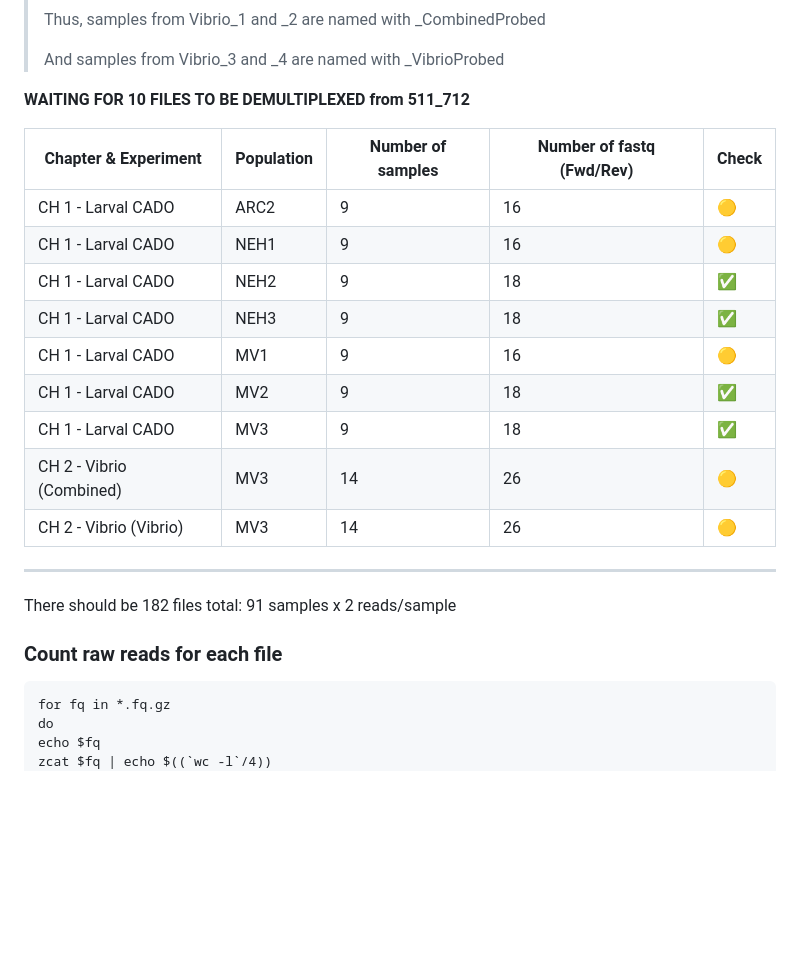
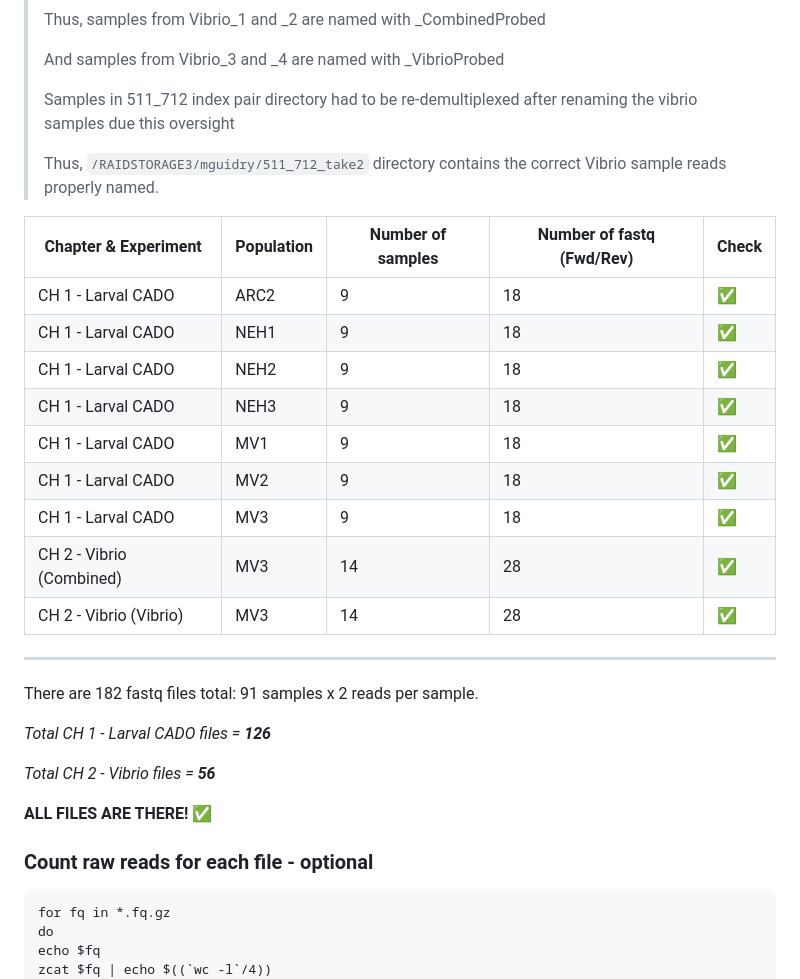
Before and after one commit to mguid73/ASMFC_Larval_CADO_EecSeq, a Markdown page: Demultiplex.md, the part around one of its changes. Rendered like a GitHub page; blank space fills up the shorter version.

````diff
--- a/Demultiplex.md
+++ b/Demultiplex.md
@@ -297,24 +297,33 @@ Check files in the index-pair folders & move sample fastq files into one central
 > Thus, samples from Vibrio_1 and _2 are named with _CombinedProbed
 >
 > And samples from Vibrio_3 and _4 are named with _VibrioProbed
-
-**WAITING FOR 10 FILES TO BE DEMULTIPLEXED from 511_712**
+>
+> Samples in 511_712 index pair directory had to be re-demultiplexed after renaming the vibrio samples due this oversight
+>
+> Thus, `/RAIDSTORAGE3/mguidry/511_712_take2` directory contains the correct Vibrio sample reads properly named.
 
 | Chapter & Experiment       | Population |  Number of samples          | Number of fastq (Fwd/Rev)  | Check |
 |----------------------------|------------|-----------------------------|----------------------------|-------|
-|  CH 1 - Larval CADO        |    ARC2    |              9              |           16               |   🟡  |
-|  CH 1 - Larval CADO        |    NEH1    |              9              |           16               |   🟡  |
+|  CH 1 - Larval CADO        |    ARC2    |              9              |           18               |   ✅  |
+|  CH 1 - Larval CADO        |    NEH1    |              9              |           18               |   ✅  |
 |  CH 1 - Larval CADO        |    NEH2    |              9              |           18               |   ✅  |
 |  CH 1 - Larval CADO        |    NEH3    |              9              |           18               |   ✅  |
-|  CH 1 - Larval CADO        |    MV1     |              9              |           16               |   🟡  |
+|  CH 1 - Larval CADO        |    MV1     |              9              |           18               |   ✅  |
 |  CH 1 - Larval CADO        |    MV2     |              9              |           18               |   ✅  |
 |  CH 1 - Larval CADO        |    MV3     |              9              |           18               |   ✅  |
-|  CH 2 - Vibrio (Combined)  |    MV3     |              14             |           26               |   🟡  |
-|  CH 2 - Vibrio (Vibrio)    |    MV3     |              14             |           26               |   🟡  |
+|  CH 2 - Vibrio (Combined)  |    MV3     |              14             |           28               |   ✅  |
+|  CH 2 - Vibrio (Vibrio)    |    MV3     |              14             |           28               |   ✅  |
 ________________________________________________________________________________
-There should be 182 files total: 91 samples x 2 reads/sample
+There are 182 fastq files total: 91 samples x 2 reads per sample.
 
-### Count raw reads for each file
+*Total CH 1 - Larval CADO files = **126***
+
+*Total CH 2 - Vibrio files = **56***
+
+**ALL FILES ARE THERE!** ✅
+
+
+### Count raw reads for each file - optional
 ```{bash}
 for fq in *.fq.gz
 do
````
Also changed, not shown: other parts of Demultiplex.md (+1 -1 lines), Ch1and2_Analysis.md (+109 -7 lines).
